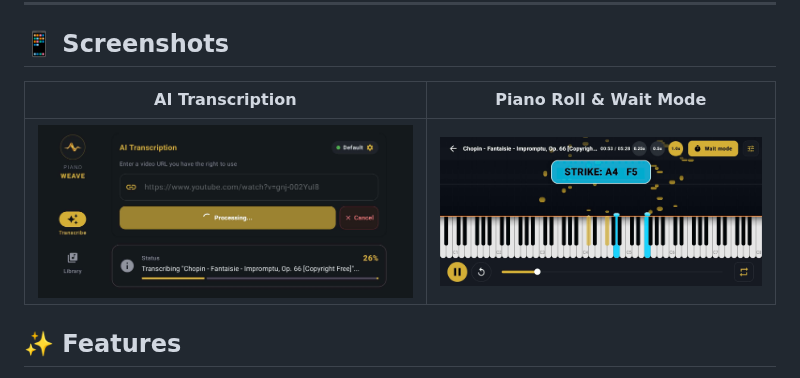
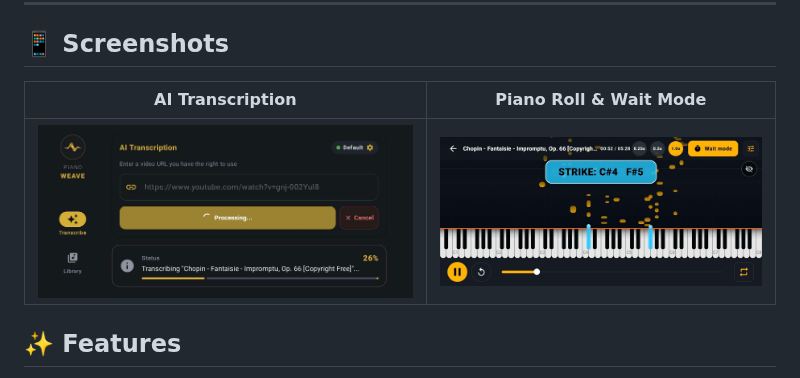
Before and after one commit to Virtover/pianoweave, a Markdown page: README.md, the part around the change. Drawn GitHub-style; pictures changed too: docs/screenshots/piano_roll_landscape.jpg, docs/screenshots/piano_roll_landscape2.jpg (added).

```diff
--- a/README.md
+++ b/README.md
@@ -21,9 +21,9 @@
 
 ## 📱 Screenshots
 
-| AI Transcription | Piano Roll & Wait Mode |
-| :---: | :---: |
-| <img src="docs/screenshots/transcription_landscape.jpg" width="100%" alt="AI Transcription Screen" /> | <img src="docs/screenshots/piano_roll_landscape.jpg" width="100%" alt="Interactive Piano Roll Screen" /> |
+| AI Transcription |                                          Piano Roll & Wait Mode                                           |
+| :---: |:---------------------------------------------------------------------------------------------------------:|
+| <img src="docs/screenshots/transcription_landscape.jpg" width="100%" alt="AI Transcription Screen" /> | <img src="docs/screenshots/piano_roll_landscape2.jpg" width="100%" alt="Interactive Piano Roll Screen" /> |
 
 ## ✨ Features
 
```
Also changed, not shown: 2 other files.
